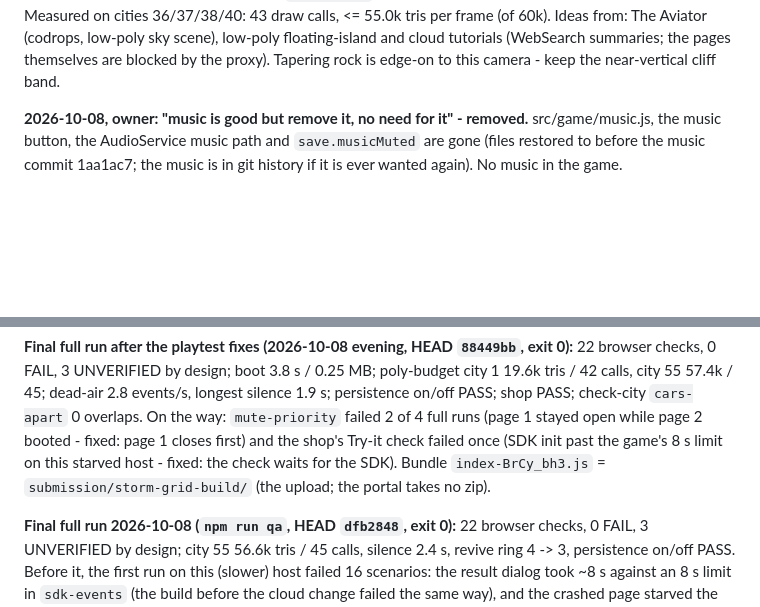
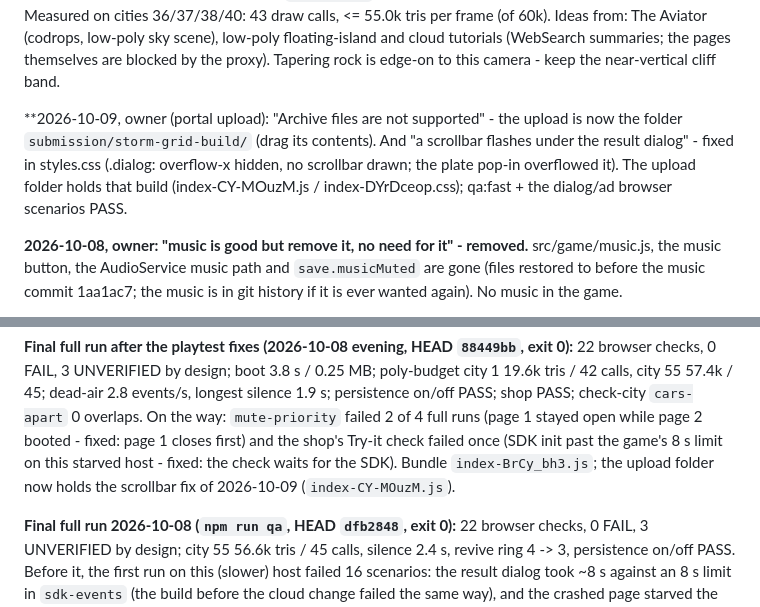
Before and after one commit to michailpopo/Game, a Markdown page: HANDOFF.md, 2 parts joined by grey strips. Rendered like a GitHub page; blank space fills up the shorter version.

Commit message:
Docs: upload folder and the dialog scrollbar fix
Co-Authored-By: Claude Opus 5.5 <noreply@anthropic.com>
Claude-Session: https://claude.ai/code/session_01NPM6YxpE5BFJa19wFQnLbk

```diff
--- a/HANDOFF.md
+++ b/HANDOFF.md
@@ -124,6 +124,11 @@ below, a few at city height; 4 striped hot-air balloons; an airship circling beh
 4 draw calls; island mesh <= 1,320 tris. Measured on cities 36/37/38/40: 43 draw calls, <= 55.0k tris per frame (of 60k).
 Ideas from: The Aviator (codrops, low-poly sky scene), low-poly floating-island and cloud tutorials (WebSearch summaries; the
 pages themselves are blocked by the proxy). Tapering rock is edge-on to this camera - keep the near-vertical cliff band.
+
+**2026-10-09, owner (portal upload): "Archive files are not supported" - the upload is now the folder
+`submission/storm-grid-build/` (drag its contents). And "a scrollbar flashes under the result dialog" - fixed in
+styles.css (.dialog: overflow-x hidden, no scrollbar drawn; the plate pop-in overflowed it). The upload folder holds
+that build (index-CY-MOuzM.js / index-DYrDceop.css); qa:fast + the dialog/ad browser scenarios PASS.
 
 **2026-10-08, owner: "music is good but remove it, no need for it" - removed.** src/game/music.js, the music button,
 the AudioService music path and `save.musicMuted` are gone (files restored to before the music commit 1aa1ac7; the
@@ -311,7 +316,7 @@ legible), ad-ui-style (`ad-ui-win.png`, `ad-ui-fail-revive.png` - equal buttons,
 events/s, longest silence 1.9 s; persistence on/off PASS; shop PASS; check-city `cars-apart` 0 overlaps. On the way:
 `mute-priority` failed 2 of 4 full runs (page 1 stayed open while page 2 booted - fixed: page 1 closes first) and the
 shop's Try-it check failed once (SDK init past the game's 8 s limit on this starved host - fixed: the check waits for the
-SDK). Bundle `index-BrCy_bh3.js` = `submission/storm-grid-build/` (the upload; the portal takes no zip).
+SDK). Bundle `index-BrCy_bh3.js`; the upload folder now holds the scrollbar fix of 2026-10-09 (`index-CY-MOuzM.js`).
 
 **Final full run 2026-10-08 (`npm run qa`, HEAD `dfb2848`, exit 0):** 22 browser checks, 0 FAIL, 3 UNVERIFIED by design;
 city 55 56.6k tris / 45 calls, silence 2.4 s, revive ring 4 -> 3, persistence on/off PASS. Before it, the first run on
```
Also changed, not shown: docs/PROJECT_STATUS.md (+2 -1 lines).
